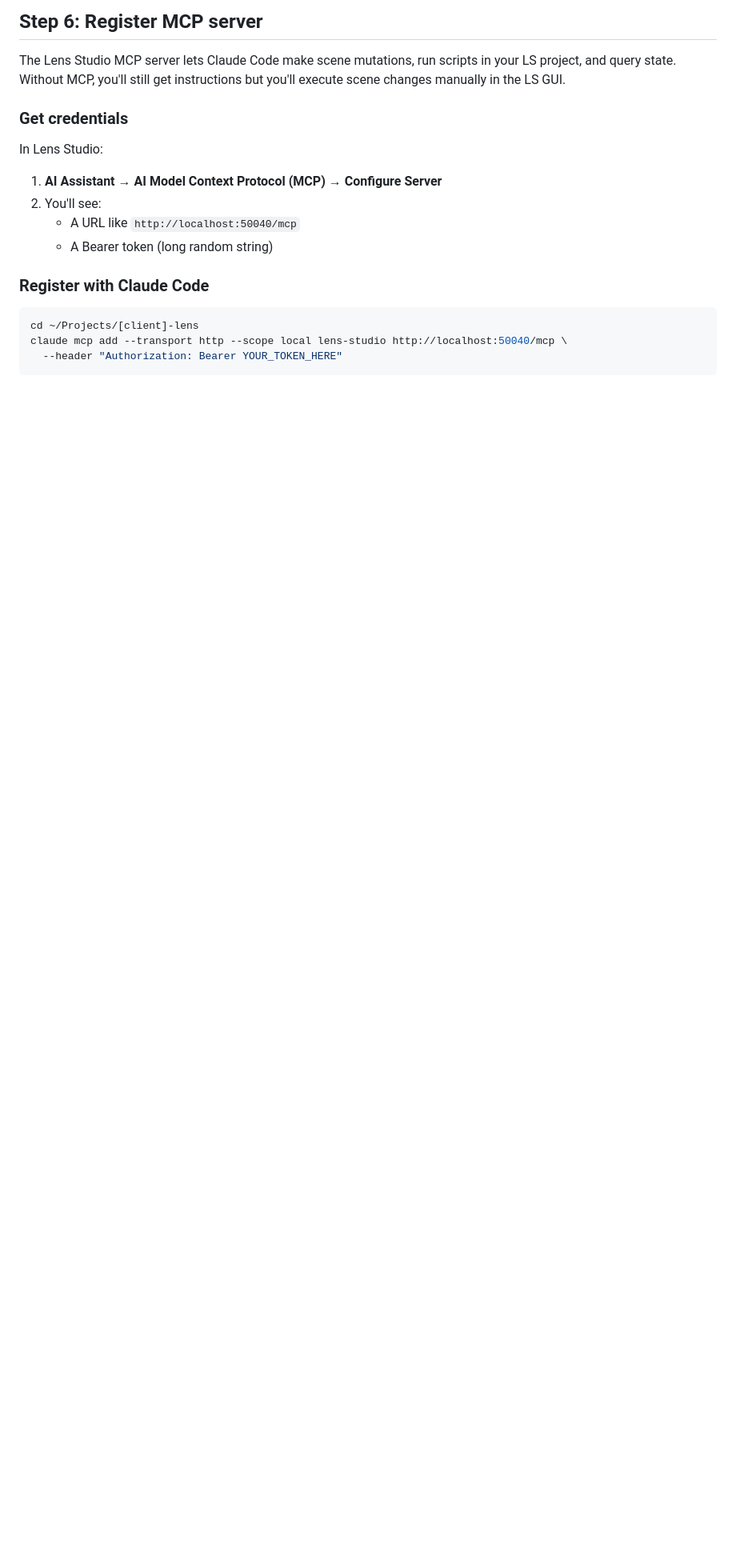
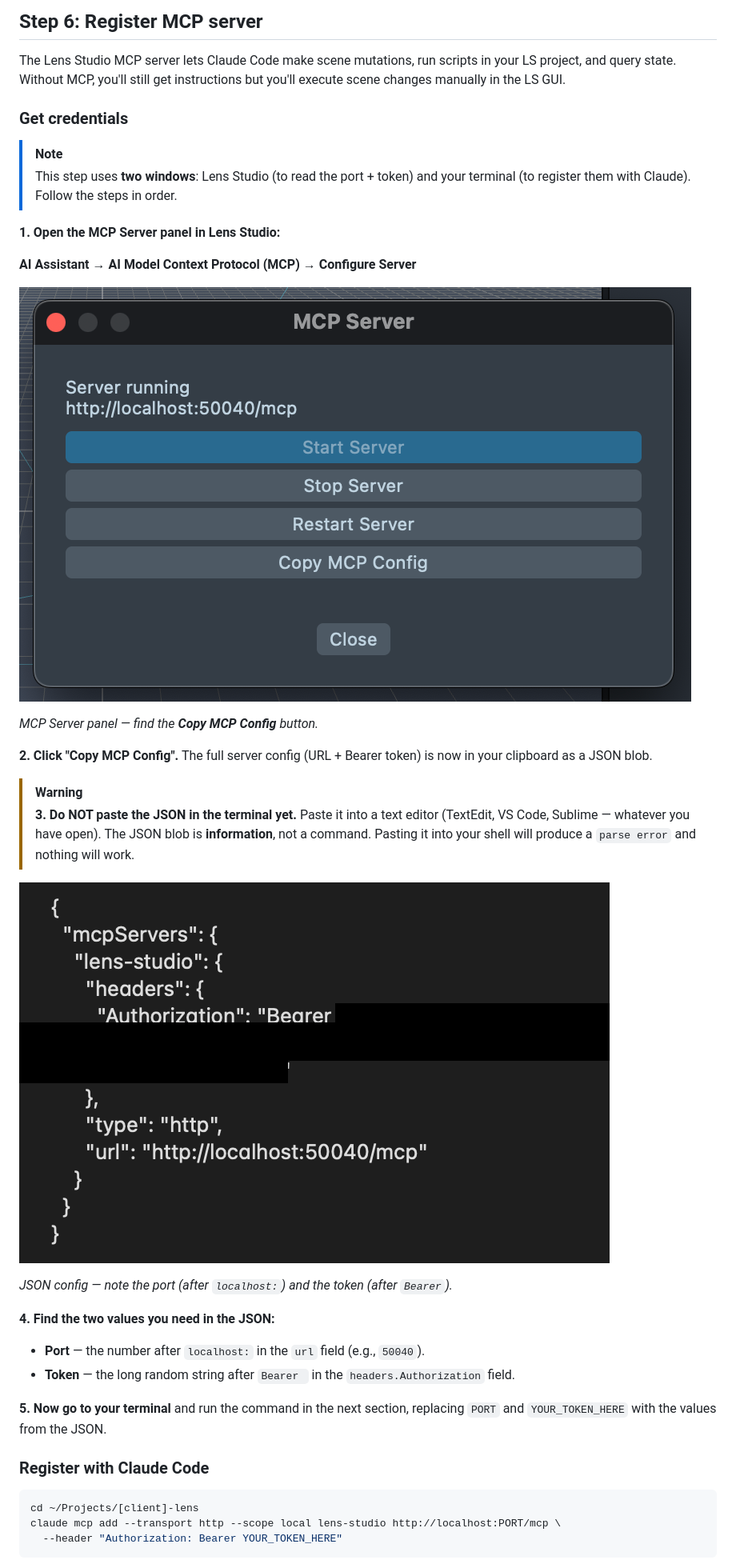
Before and after one commit to niklazhallberg/valtech-radon-lens-studio-skill, a Markdown page: docs/INSTALL-REFERENCE.md, the part around one of its changes. Shown at 80% size. Rendered like a GitHub page; pictures changed too: docs/img/ls-mcp-config-clipboard.png (added), docs/img/ls-mcp-server-panel.png (added); blank space fills up the shorter version.

````diff
--- a/docs/INSTALL-REFERENCE.md
+++ b/docs/INSTALL-REFERENCE.md
@@ -170,17 +186,38 @@ The Lens Studio MCP server lets Claude Code make scene mutations, run scripts in
 
 ### Get credentials
 
-In Lens Studio:
-1. **AI Assistant → AI Model Context Protocol (MCP) → Configure Server**
-2. You'll see:
-   - A URL like `http://localhost:50040/mcp`
-   - A Bearer token (long random string)
+> [!NOTE]
+> This step uses **two windows**: Lens Studio (to read the port + token) and your terminal (to register them with Claude). Follow the steps in order.
+
+**1. Open the MCP Server panel in Lens Studio:**
+
+**AI Assistant → AI Model Context Protocol (MCP) → Configure Server**
+
+![Lens Studio MCP Server panel with the Copy MCP Config button highlighted](img/ls-mcp-server-panel.png)
+
+*MCP Server panel — find the **Copy MCP Config** button.*
+
+**2. Click "Copy MCP Config".** The full server config (URL + Bearer token) is now in your clipboard as a JSON blob.
+
+> [!WARNING]
+> **3. Do NOT paste the JSON in the terminal yet.** Paste it into a text editor (TextEdit, VS Code, Sublime — whatever you have open). The JSON blob is **information**, not a command. Pasting it into your shell will produce a `parse error` and nothing will work.
+
+![JSON config pasted in a text editor with port and token highlighted](img/ls-mcp-config-clipboard.png)
+
+*JSON config — note the port (after `localhost:`) and the token (after `Bearer`).*
+
+**4. Find the two values you need in the JSON:**
+
+- **Port** — the number after `localhost:` in the `url` field (e.g., `50040`).
+- **Token** — the long random string after `Bearer ` in the `headers.Authorization` field.
+
+**5. Now go to your terminal** and run the command in the next section, replacing `PORT` and `YOUR_TOKEN_HERE` with the values from the JSON.
 
 ### Register with Claude Code
 
 ```bash
 cd ~/Projects/[client]-lens
-claude mcp add --transport http --scope local lens-studio http://localhost:50040/mcp \
+claude mcp add --transport http --scope local lens-studio http://localhost:PORT/mcp \
   --header "Authorization: Bearer YOUR_TOKEN_HERE"
 ```
 
````
Also changed, not shown: other parts of docs/INSTALL-REFERENCE.md (+38 -6 lines), CONTRIBUTING.md (added, +109 -0 lines), SKILL.md (+1 -1 lines), 1 other file.
